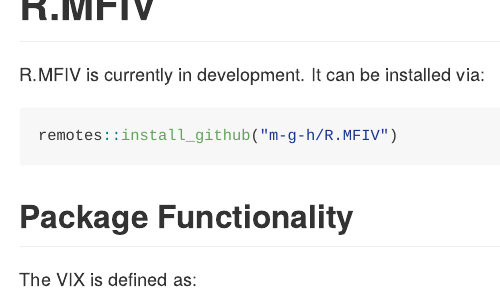
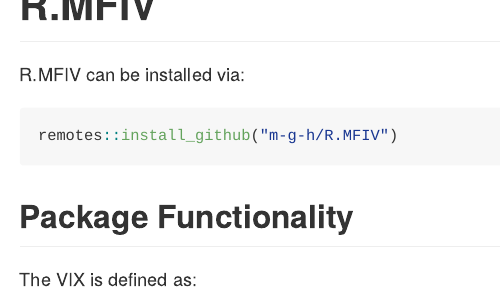
Before and after one commit to m-g-h/R.MFIV, an R Markdown document (README.Rmd): the page in a window 1100 px wide, from its top. The pictures show the output file README.md that the author committed with the source, drawn offline in the style of GitHub; badge pictures from the web are left out.

Commit message:
Updated Readme Intro

````diff
--- a/README.Rmd
+++ b/README.Rmd
@@ -20,7 +20,7 @@ knitr::opts_chunk$set(
 [![Codecov test coverage](https://codecov.io/gh/m-g-h/R.MFIV/branch/master/graph/badge.svg)](https://codecov.io/gh/m-g-h/R.MFIV?branch=master)
 <!-- badges: end -->
 
-R.MFIV is currently in development. It can be installed via:
+R.MFIV can be installed via:
 ```{r, eval = FALSE}
 remotes::install_github("m-g-h/R.MFIV")
 ```
````
Also changed, not shown: README.md.
